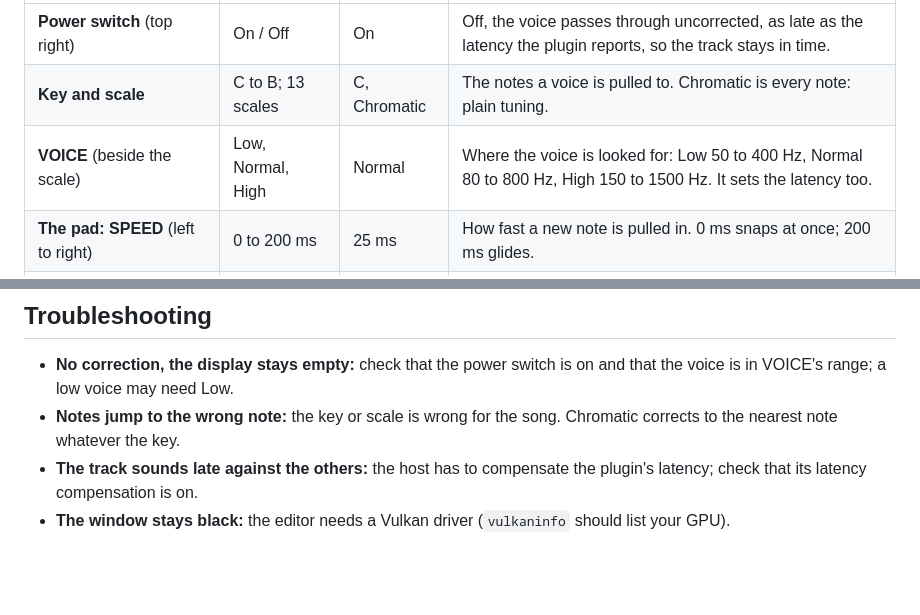
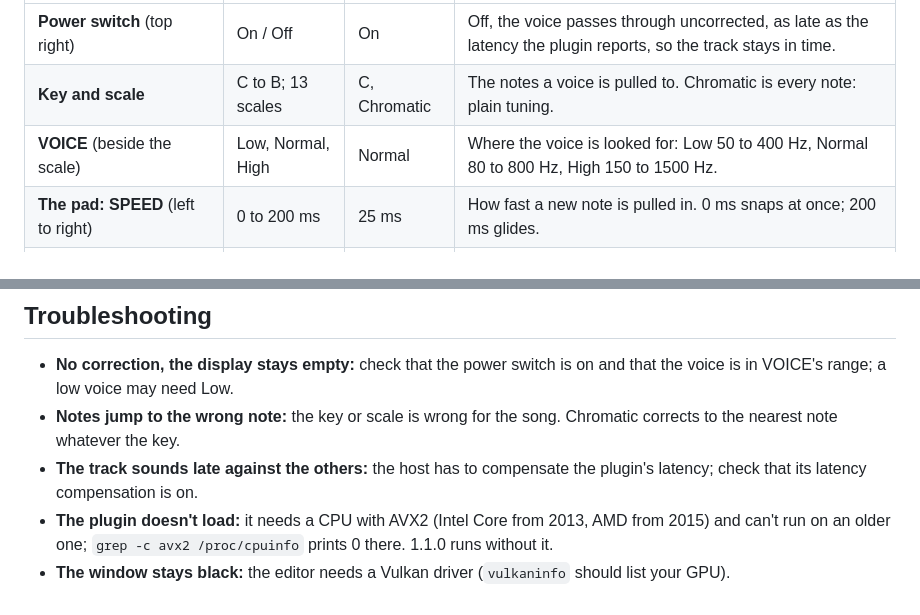
Before and after one commit to jelly-comet/JellyPitchBtw-release, a Markdown page: manual.md, 2 parts joined by grey strips. GitHub-like rendering; blank space fills up the shorter version.

```diff
--- a/manual.md
+++ b/manual.md
@@ -35,7 +35,7 @@ From the top left of the window.
 | --- | --- | --- | --- |
 | **Power switch** (top right) | On / Off | On | Off, the voice passes through uncorrected, as late as the latency the plugin reports, so the track stays in time. |
 | **Key and scale** | C to B; 13 scales | C, Chromatic | The notes a voice is pulled to. Chromatic is every note: plain tuning. |
-| **VOICE** (beside the scale) | Low, Normal, High | Normal | Where the voice is looked for: Low 50 to 400 Hz, Normal 80 to 800 Hz, High 150 to 1500 Hz. It sets the latency too. |
+| **VOICE** (beside the scale) | Low, Normal, High | Normal | Where the voice is looked for: Low 50 to 400 Hz, Normal 80 to 800 Hz, High 150 to 1500 Hz. |
 | **The pad: SPEED** (left to right) | 0 to 200 ms | 25 ms | How fast a new note is pulled in. 0 ms snaps at once; 200 ms glides. |
 | **The pad: HUMANIZE** (bottom to top) | 0 to 100 % | 0 % | How far off its note a voice may be and be left alone, up to 50 cents at 100 %. 0 % corrects every note. |
 | **STRENGTH** (display) | 0 to 100 % | 100 % | How much of the correction is applied. 0 % leaves the pitch as sung. |
@@ -125,5 +123,7 @@ from 50 cents. Switched off, it rests.
   the nearest note whatever the key.
 - **The track sounds late against the others:** the host has to compensate the plugin's latency;
   check that its latency compensation is on.
+- **The plugin doesn't load:** it needs a CPU with AVX2 (Intel Core from 2013, AMD from 2015) and
+  can't run on an older one; `grep -c avx2 /proc/cpuinfo` prints 0 there. 1.1.0 runs without it.
 - **The window stays black:** the editor needs a Vulkan driver (`vulkaninfo` should list your
   GPU).
```
Also changed, not shown: other parts of manual.md (+8 -10 lines), README.md (+7 -7 lines), images/screenshot.png.
